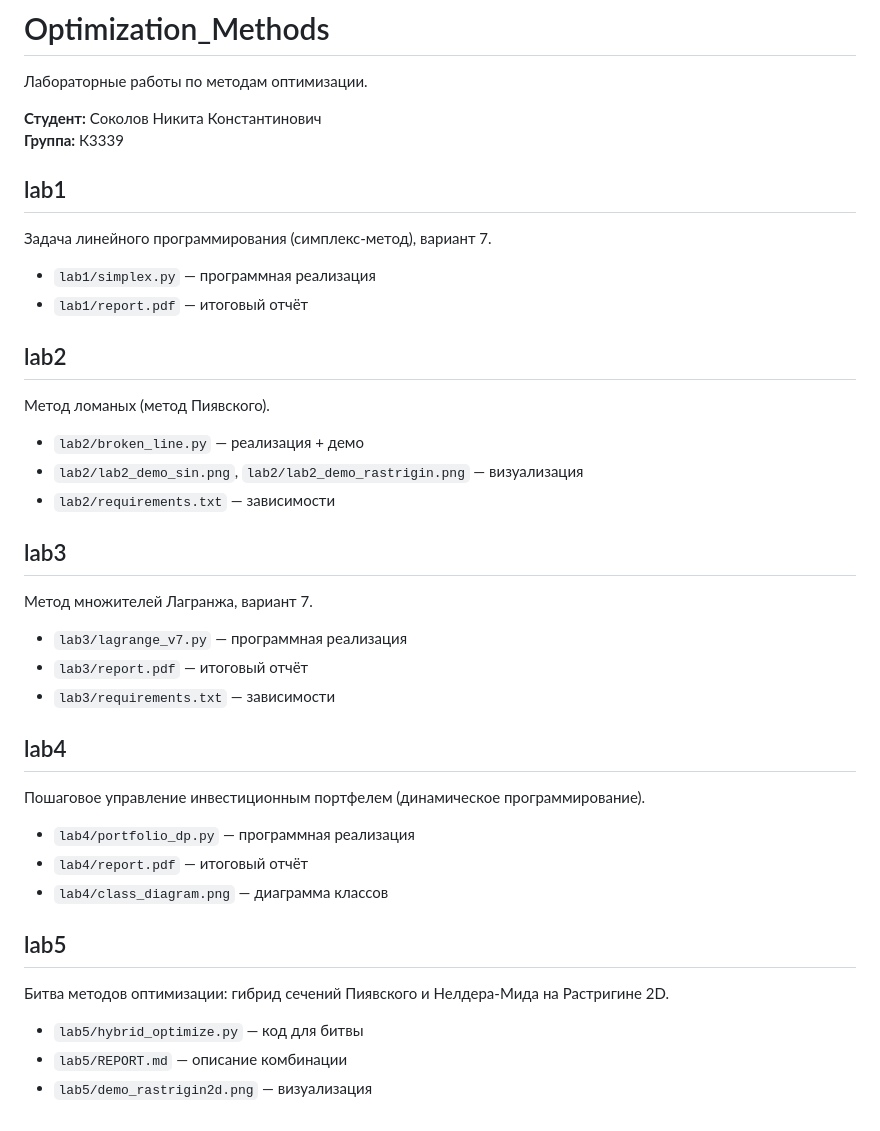
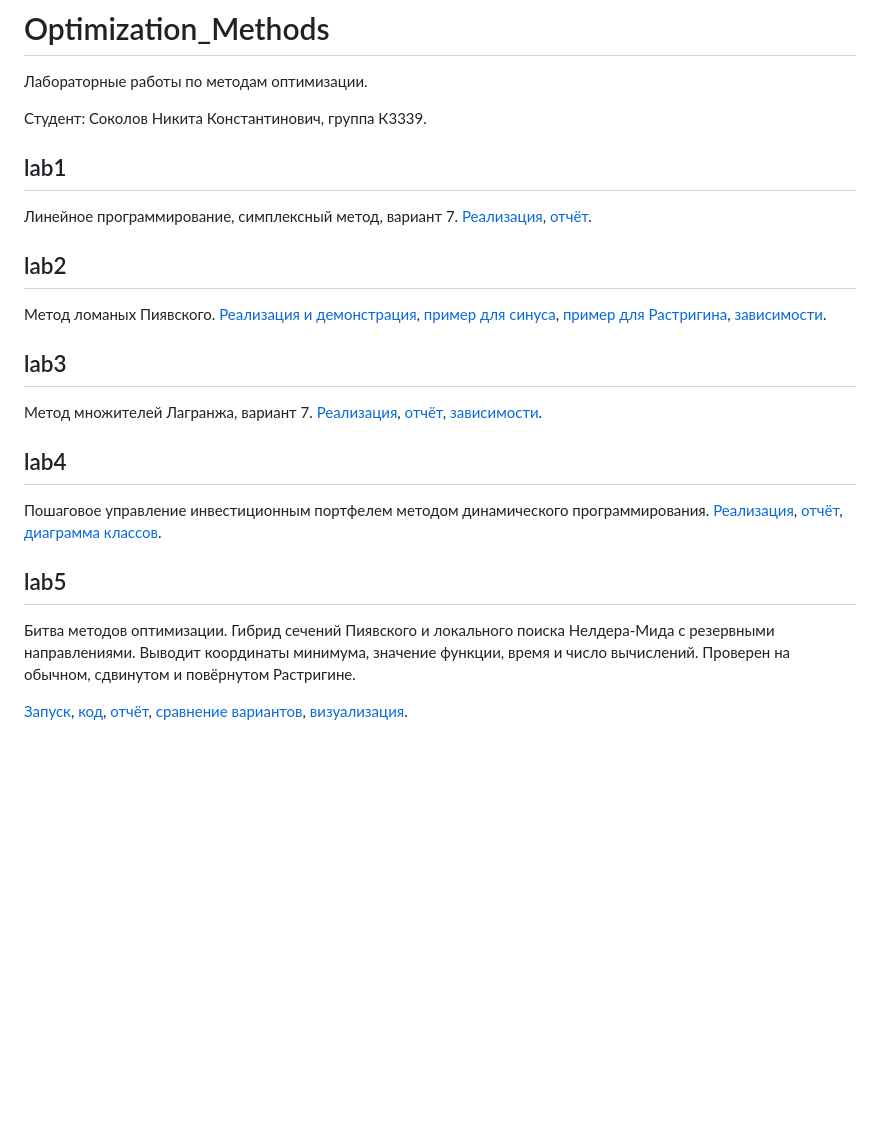
Before and after one commit to ProgrammistNik/Optimization_Methods, a Markdown page: README.md, the part around the change. Rendered like a GitHub page; blank space fills up the shorter version.

```diff
--- a/README.md
+++ b/README.md
@@ -2,44 +2,26 @@
 
 Лабораторные работы по методам оптимизации.
 
-**Студент:** Соколов Никита Константинович
-**Группа:** К3339
+Студент: Соколов Никита Константинович, группа К3339.
 
 ## lab1
 
-Задача линейного программирования (симплекс-метод), вариант 7.
-
-- `lab1/simplex.py` — программная реализация
-- `lab1/report.pdf` — итоговый отчёт
+Линейное программирование, симплексный метод, вариант 7. [Реализация](lab1/simplex.py), [отчёт](lab1/report.pdf).
 
 ## lab2
 
-Метод ломаных (метод Пиявского).
-
-- `lab2/broken_line.py` — реализация + демо
-- `lab2/lab2_demo_sin.png`, `lab2/lab2_demo_rastrigin.png` — визуализация
-- `lab2/requirements.txt` — зависимости
+Метод ломаных Пиявского. [Реализация и демонстрация](lab2/broken_line.py), [пример для синуса](lab2/lab2_demo_sin.png), [пример для Растригина](lab2/lab2_demo_rastrigin.png), [зависимости](lab2/requirements.txt).
 
 ## lab3
 
-Метод множителей Лагранжа, вариант 7.
-
-- `lab3/lagrange_v7.py` — программная реализация
-- `lab3/report.pdf` — итоговый отчёт
-- `lab3/requirements.txt` — зависимости
+Метод множителей Лагранжа, вариант 7. [Реализация](lab3/lagrange_v7.py), [отчёт](lab3/report.pdf), [зависимости](lab3/requirements.txt).
 
 ## lab4
 
-Пошаговое управление инвестиционным портфелем (динамическое программирование).
-
-- `lab4/portfolio_dp.py` — программная реализация
-- `lab4/report.pdf` — итоговый отчёт
-- `lab4/class_diagram.png` — диаграмма классов
+Пошаговое управление инвестиционным портфелем методом динамического программирования. [Реализация](lab4/portfolio_dp.py), [отчёт](lab4/report.pdf), [диаграмма классов](lab4/class_diagram.png).
 
 ## lab5
 
-Битва методов оптимизации: гибрид сечений Пиявского и Нелдера-Мида на Растригине 2D.
+Битва методов оптимизации. Гибрид сечений Пиявского и локального поиска Нелдера-Мида с резервными направлениями. Выводит координаты минимума, значение функции, время и число вычислений. Проверен на обычном, сдвинутом и повёрнутом Растригине.
 
-- `lab5/hybrid_optimize.py` — код для битвы
-- `lab5/REPORT.md` — описание комбинации
-- `lab5/demo_rastrigin2d.png` — визуализация
+[Запуск](lab5/README.md), [код](lab5/hybrid_optimize.py), [отчёт](lab5/REPORT.md), [сравнение вариантов](lab5/BENCHMARK.md), [визуализация](lab5/demo_rastrigin2d.png).
```
Also changed, not shown: lab5/BENCHMARK.md (added, +43 -0 lines), lab5/README.md (+39 -14 lines), lab5/REPORT.md (+27 -41 lines), lab5/demo_rastrigin2d.png, 5 other files.
